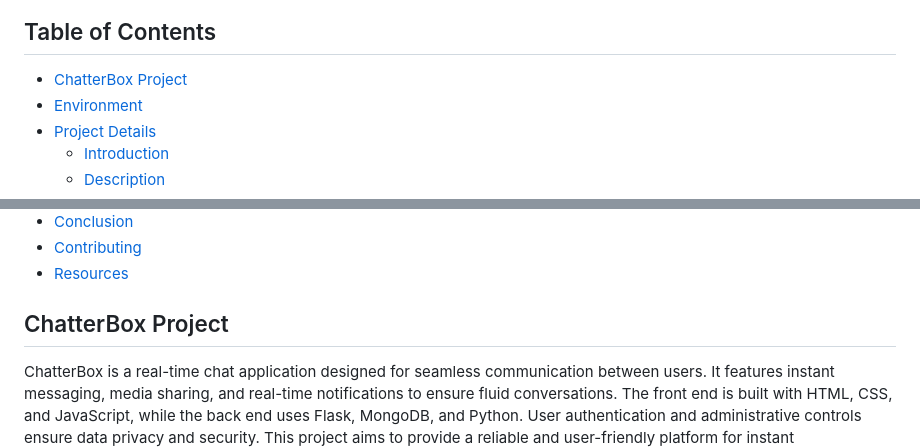
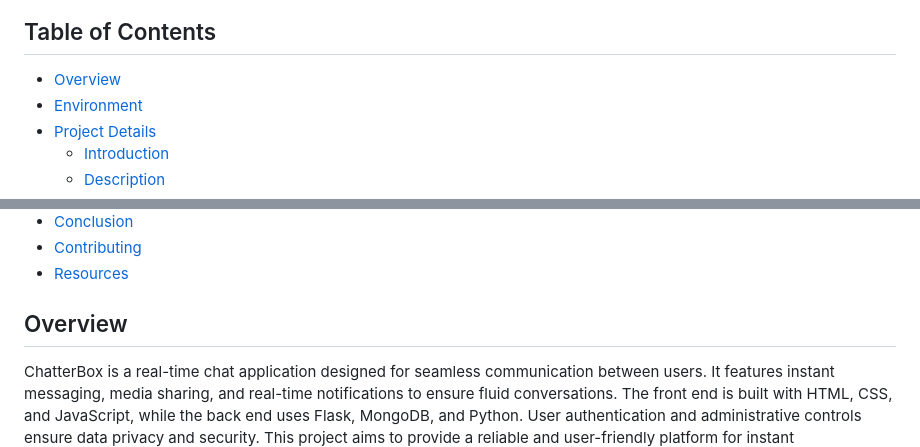
Before and after one commit to yashksaini-coder/ChatterBox, a Markdown page: README.md, 2 parts joined by grey strips. GitHub-like rendering.

```diff
--- a/README.md
+++ b/README.md
@@ -3,6 +17,6 @@
 ## Table of Contents
 
-- [ChatterBox Project](#Chatterbox-Project)
+- [Overview](#overview)
 - [Environment](#environment)
 - [Project Details](#project-details)
    - [Introduction](#introduction)
@@ -21,7 +35,7 @@
 - [Resources](#resources)
 
 
-## ChatterBox Project
+## Overview
 
 ChatterBox is a real-time chat application designed for seamless communication between users. It features instant messaging, media sharing, and real-time notifications to ensure fluid conversations. The front end is built with HTML, CSS, and JavaScript, while the back end uses Flask, MongoDB, and Python. User authentication and administrative controls ensure data privacy and security. This project aims to provide a reliable and user-friendly platform for instant communication.
 
```
Also changed, not shown: other parts of README.md (+15 -1 lines).
